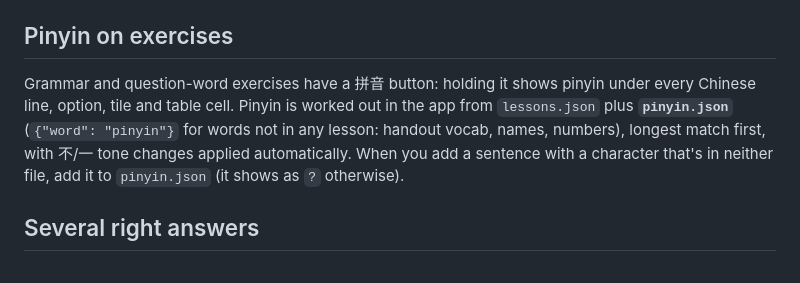
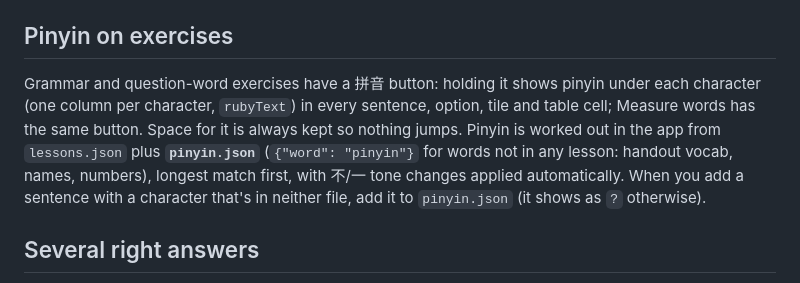
Before and after one commit to Orythm/clc-mandarin-app, a Markdown page: CLAUDE.md, the part around the change. Rendered like a GitHub page.

Commit message:
CLAUDE.md: pinyin is per character
Co-Authored-By: Claude Opus 5.5 (1M context) <noreply@anthropic.com>
Claude-Session: https://claude.ai/code/session_01Lev2r7e6mrykYFYyDq1F4x

```diff
--- a/CLAUDE.md
+++ b/CLAUDE.md
@@ -69,7 +69,7 @@ The 疑問詞 page (`/questions`) reads **`questions.json`**, same format as `gr
 
 ## Pinyin on exercises
 
-Grammar and question-word exercises have a 拼音 button: holding it shows pinyin under every Chinese line, option, tile and table cell. Pinyin is worked out in the app from `lessons.json` plus **`pinyin.json`** (`{"word": "pinyin"}` for words not in any lesson: handout vocab, names, numbers), longest match first, with 不/一 tone changes applied automatically. When you add a sentence with a character that's in neither file, add it to `pinyin.json` (it shows as `?` otherwise).
+Grammar and question-word exercises have a 拼音 button: holding it shows pinyin under each character (one column per character, `rubyText`) in every sentence, option, tile and table cell; Measure words has the same button. Space for it is always kept so nothing jumps. Pinyin is worked out in the app from `lessons.json` plus **`pinyin.json`** (`{"word": "pinyin"}` for words not in any lesson: handout vocab, names, numbers), longest match first, with 不/一 tone changes applied automatically. When you add a sentence with a character that's in neither file, add it to `pinyin.json` (it shows as `?` otherwise).
 
 ## Several right answers
 
```
